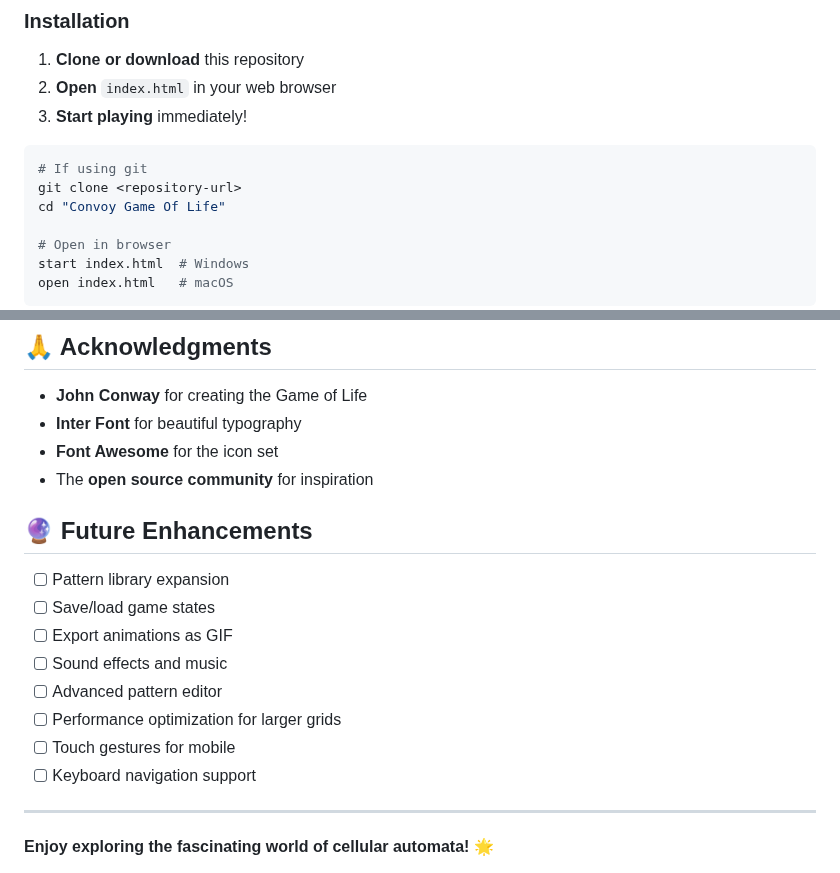
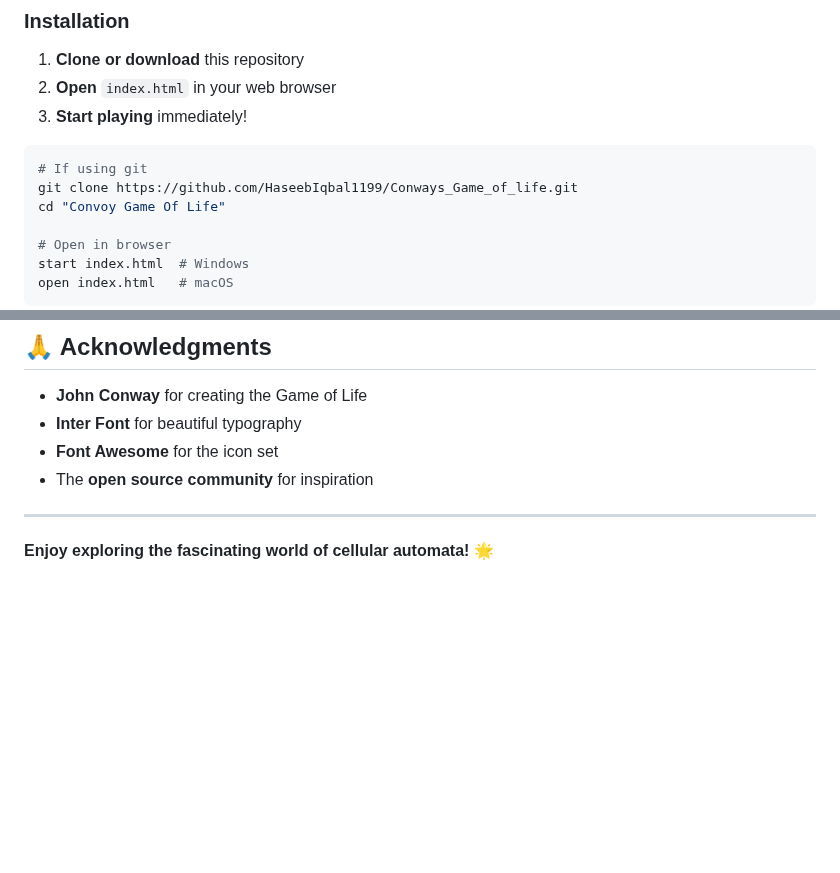
Before and after one commit to HaseebIqbal1199/Conways_Game_of_life, a Markdown page: README.md, 2 parts joined by grey strips. Drawn GitHub-style; blank space fills up the shorter version.

````diff
--- a/README.md
+++ b/README.md
@@ -45,7 +45,7 @@ A beautiful, interactive implementation of Conway's Game of Life with a modern U
 
 ```bash
 # If using git
-git clone <repository-url>
+git clone https://github.com/HaseebIqbal1199/Conways_Game_of_life.git
 cd "Convoy Game Of Life"
 
 # Open in browser
@@ -189,17 +189,6 @@ Created with ❤️ by Muhammad Haseeb
 - **Font Awesome** for the icon set
 - The **open source community** for inspiration
 
-## 🔮 Future Enhancements
-
-- [ ] Pattern library expansion
-- [ ] Save/load game states
-- [ ] Export animations as GIF
-- [ ] Sound effects and music
-- [ ] Advanced pattern editor
-- [ ] Performance optimization for larger grids
-- [ ] Touch gestures for mobile
-- [ ] Keyboard navigation support
-
 ---
 
 **Enjoy exploring the fascinating world of cellular automata!** 🌟
````
